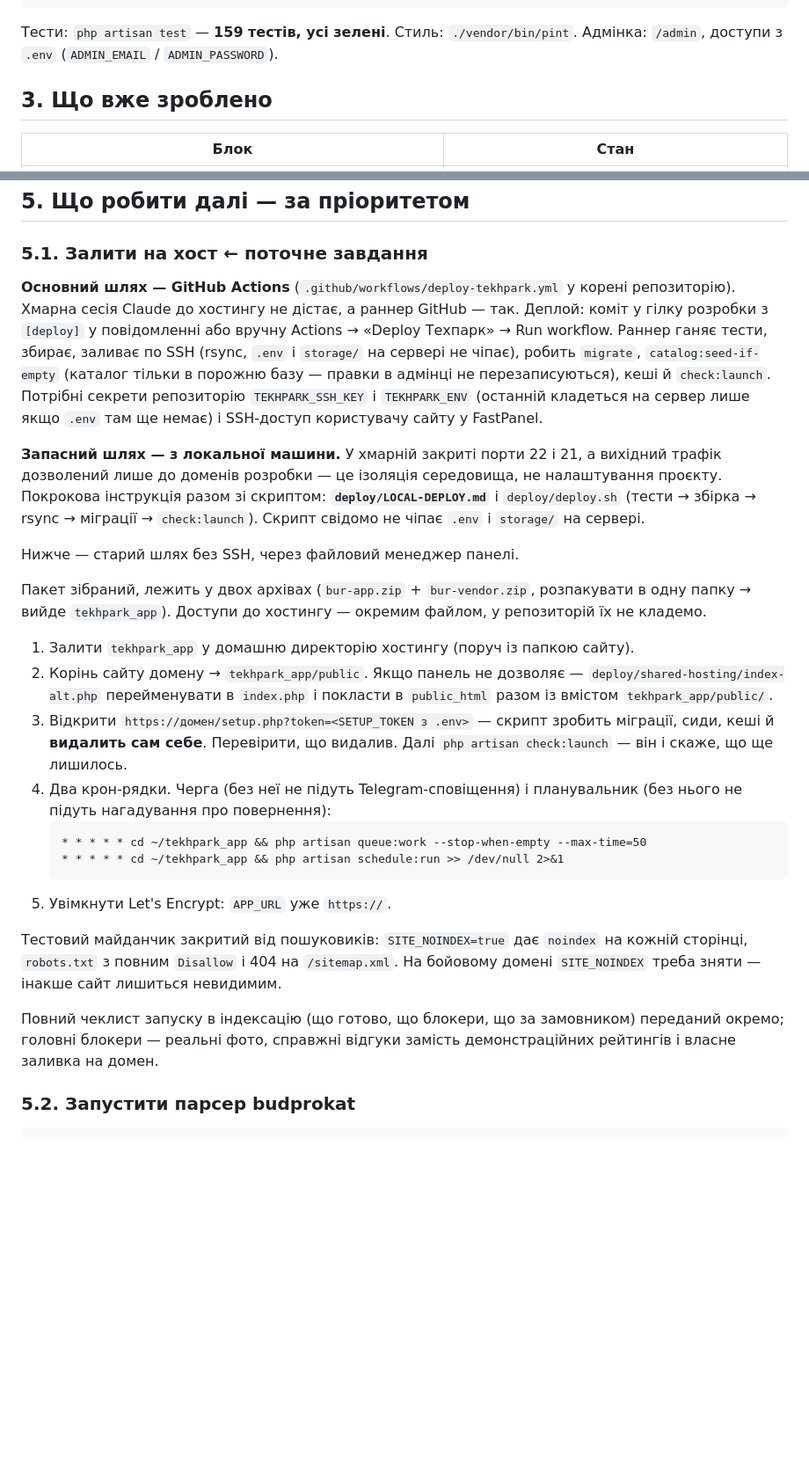
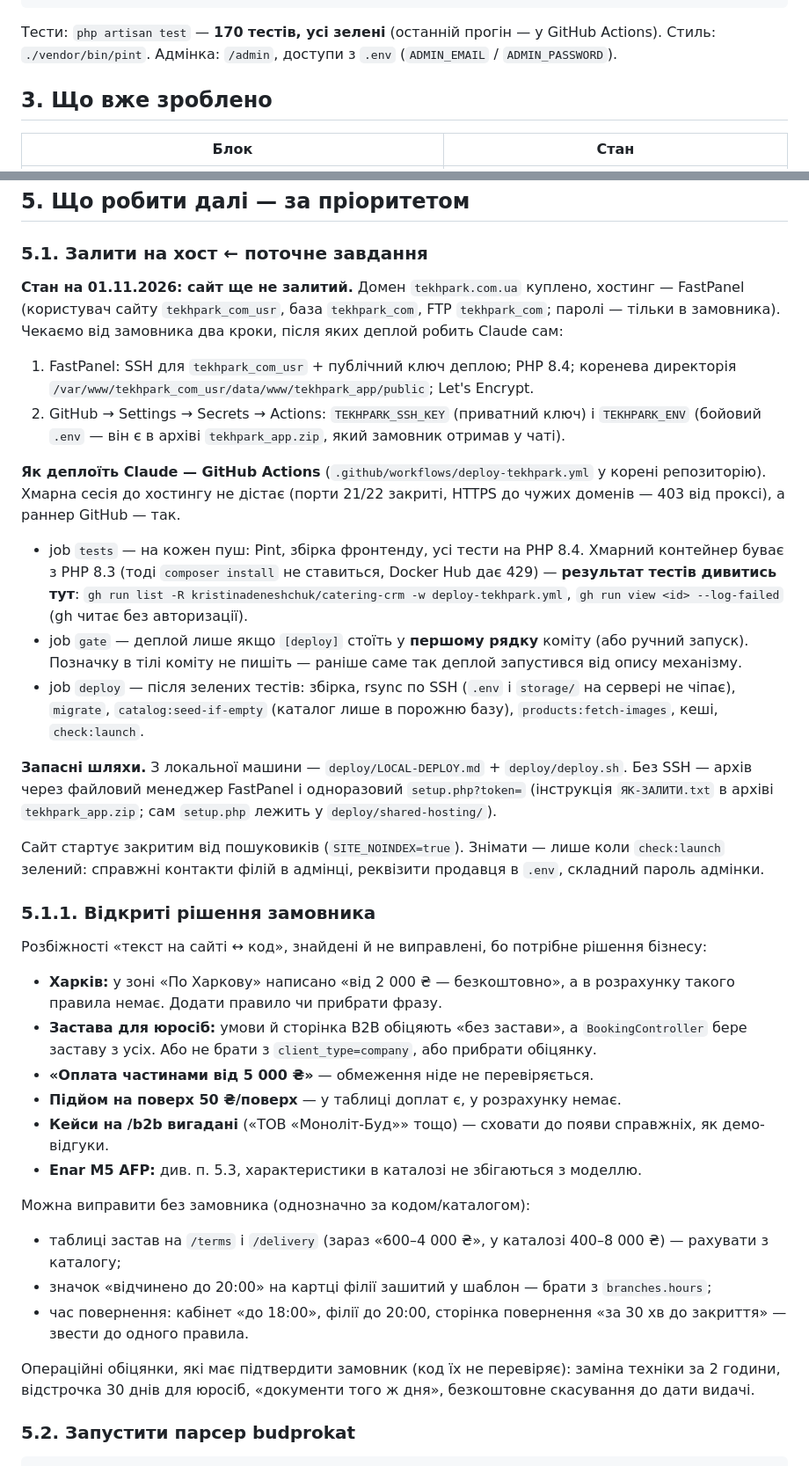
Before and after one commit to kristinadeneshchuk/catering-crm, a Markdown page: bur-rental/HANDOFF.md, 2 parts joined by grey strips. Shown at 88% size. Drawn GitHub-style; blank space fills up the shorter version.

Commit message:
HANDOFF: стан деплою, відкриті рішення й секрети — для наступної сесії
Усе, що обговорювалось лише в чаті, тепер у документі: що потрібно від
замовника для першого деплою, як деплоїть Claude через Actions і де
дивитися тести, розбіжності «сайт ↔ код», що чекають рішення, і що з
секретів досі не створено. Старий хост bur.new.hor-hosting.top прибрано.

Co-Authored-By: Claude Opus 5.5 <noreply@anthropic.com>
Claude-Session: https://claude.ai/code/session_012tULkTYhEogn3ZrdDBN2hd

````diff
--- a/bur-rental/HANDOFF.md
+++ b/bur-rental/HANDOFF.md
@@ -47,7 +47,7 @@ npm run build
 php artisan serve
 ```
 
-Тести: `php artisan test` — **159 тестів, усі зелені**. Стиль: `./vendor/bin/pint`.
+Тести: `php artisan test` — **170 тестів, усі зелені** (останній прогін — у GitHub Actions). Стиль: `./vendor/bin/pint`.
 Адмінка: `/admin`, доступи з `.env` (`ADMIN_EMAIL` / `ADMIN_PASSWORD`).
 
 ## 3. Що вже зроблено
@@ -208,51 +208,70 @@ view-composer у `ViewServiceProvider`.
 
 ### 5.1. Залити на хост ← поточне завдання
 
-**Основний шлях — GitHub Actions** (`.github/workflows/deploy-tekhpark.yml` у
-корені репозиторію). Хмарна сесія Claude до хостингу не дістає, а раннер GitHub —
-так. Деплой: коміт у гілку розробки з `[deploy]` у повідомленні або вручну
-Actions → «Deploy Техпарк» → Run workflow. Раннер ганяє тести, збирає, заливає
-по SSH (rsync, `.env` і `storage/` на сервері не чіпає), робить `migrate`,
-`catalog:seed-if-empty` (каталог тільки в порожню базу — правки в адмінці
-не перезаписуються), кеші й `check:launch`. Потрібні секрети репозиторію
-`TEKHPARK_SSH_KEY` і `TEKHPARK_ENV` (останній кладеться на сервер лише якщо
-`.env` там ще немає) і SSH-доступ користувачу сайту у FastPanel.
+**Стан на 01.11.2026: сайт ще не залитий.** Домен `tekhpark.com.ua` куплено,
+хостинг — FastPanel (користувач сайту `tekhpark_com_usr`, база `tekhpark_com`,
+FTP `tekhpark_com`; паролі — тільки в замовника). Чекаємо від замовника два
+кроки, після яких деплой робить Claude сам:
 
-**Запасний шлях — з локальної машини.** У хмарній закриті порти
-22 і 21, а вихідний трафік дозволений лише до доменів розробки — це ізоляція
-середовища, не налаштування проєкту. Покрокова інструкція разом зі скриптом:
-**`deploy/LOCAL-DEPLOY.md`** і `deploy/deploy.sh` (тести → збірка → rsync →
-міграції → `check:launch`). Скрипт свідомо не чіпає `.env` і `storage/` на
-сервері.
+1. FastPanel: SSH для `tekhpark_com_usr` + публічний ключ деплою; PHP 8.4;
+   коренева директорія `/var/www/tekhpark_com_usr/data/www/tekhpark_app/public`;
+   Let's Encrypt.
+2. GitHub → Settings → Secrets → Actions: `TEKHPARK_SSH_KEY` (приватний ключ)
+   і `TEKHPARK_ENV` (бойовий `.env` — він є в архіві `tekhpark_app.zip`, який
+   замовник отримав у чаті).
 
-Нижче — старий шлях без SSH, через файловий менеджер панелі.
+**Як деплоїть Claude — GitHub Actions** (`.github/workflows/deploy-tekhpark.yml`
+у корені репозиторію). Хмарна сесія до хостингу не дістає (порти 21/22 закриті,
+HTTPS до чужих доменів — 403 від проксі), а раннер GitHub — так.
 
-Пакет зібраний, лежить у двох архівах (`bur-app.zip` + `bur-vendor.zip`,
-розпакувати в одну папку → вийде `tekhpark_app`). Доступи до хостингу — окремим
-файлом, у репозиторій їх не кладемо.
+- job `tests` — на кожен пуш: Pint, збірка фронтенду, усі тести на PHP 8.4.
+  Хмарний контейнер буває з PHP 8.3 (тоді `composer install` не ставиться,
+  Docker Hub дає 429) — **результат тестів дивитись тут**:
+  `gh run list -R kristinadeneshchuk/catering-crm -w deploy-tekhpark.yml`,
+  `gh run view <id> --log-failed` (gh читає без авторизації).
+- job `gate` — деплой лише якщо `[deploy]` стоїть у **першому рядку** коміту
+  (або ручний запуск). Позначку в тілі коміту не пишіть — раніше саме так
+  деплой запустився від опису механізму.
+- job `deploy` — після зелених тестів: збірка, rsync по SSH (`.env` і
+  `storage/` на сервері не чіпає), `migrate`, `catalog:seed-if-empty` (каталог
+  лише в порожню базу), `products:fetch-images`, кеші, `check:launch`.
 
-1. Залити `tekhpark_app` у домашню директорію хостингу (поруч із папкою сайту).
-2. Корінь сайту домену → `tekhpark_app/public`. Якщо панель не дозволяє —
-   `deploy/shared-hosting/index-alt.php` перейменувати в `index.php` і покласти
-   в `public_html` разом із вмістом `tekhpark_app/public/`.
-3. Відкрити `https://домен/setup.php?token=<SETUP_TOKEN з .env>` — скрипт
-   зробить міграції, сиди, кеші й **видалить сам себе**. Перевірити, що видалив.
-   Далі `php artisan check:launch` — він і скаже, що ще лишилось.
-4. Два крон-рядки. Черга (без неї не підуть Telegram-сповіщення) і планувальник
-   (без нього не підуть нагадування про повернення):
-   ```
-   * * * * * cd ~/tekhpark_app && php artisan queue:work --stop-when-empty --max-time=50
-   * * * * * cd ~/tekhpark_app && php artisan schedule:run >> /dev/null 2>&1
-   ```
-5. Увімкнути Let's Encrypt: `APP_URL` уже `https://`.
+**Запасні шляхи.** З локальної машини — `deploy/LOCAL-DEPLOY.md` +
+`deploy/deploy.sh`. Без SSH — архів через файловий менеджер FastPanel і
+одноразовий `setup.php?token=` (інструкція `ЯК-ЗАЛИТИ.txt` в архіві
+`tekhpark_app.zip`; сам `setup.php` лежить у `deploy/shared-hosting/`).
 
-Тестовий майданчик закритий від пошуковиків: `SITE_NOINDEX=true` дає `noindex`
-на кожній сторінці, `robots.txt` з повним `Disallow` і 404 на `/sitemap.xml`.
-На бойовому домені `SITE_NOINDEX` треба зняти — інакше сайт лишиться невидимим.
+Сайт стартує закритим від пошуковиків (`SITE_NOINDEX=true`). Знімати — лише
+коли `check:launch` зелений: справжні контакти філій в адмінці, реквізити
+продавця в `.env`, складний пароль адмінки.
 
-Повний чеклист запуску в індексацію (що готово, що блокери, що за замовником)
-переданий окремо; головні блокери — реальні фото, справжні відгуки замість
-демонстраційних рейтингів і власне заливка на домен.
+### 5.1.1. Відкриті рішення замовника
+
+Розбіжності «текст на сайті ↔ код», знайдені й не виправлені, бо потрібне
+рішення бізнесу:
+
+- **Харків:** у зоні «По Харкову» написано «від 2 000 ₴ — безкоштовно», а
+  в розрахунку такого правила немає. Додати правило чи прибрати фразу.
+- **Застава для юросіб:** умови й сторінка B2B обіцяють «без застави», а
+  `BookingController` бере заставу з усіх. Або не брати з `client_type=company`,
+  або прибрати обіцянку.
+- **«Оплата частинами від 5 000 ₴»** — обмеження ніде не перевіряється.
+- **Підйом на поверх 50 ₴/поверх** — у таблиці доплат є, у розрахунку немає.
+- **Кейси на /b2b вигадані** («ТОВ «Моноліт-Буд»» тощо) — сховати до появи
+  справжніх, як демо-відгуки.
+- **Enar M5 AFP:** див. п. 5.3, характеристики в каталозі не збігаються з моделлю.
+
+Можна виправити без замовника (однозначно за кодом/каталогом):
+- таблиці застав на `/terms` і `/delivery` (зараз «600–4 000 ₴», у каталозі
+  400–8 000 ₴) — рахувати з каталогу;
+- значок «відчинено до 20:00» на картці філії зашитий у шаблон — брати з
+  `branches.hours`;
+- час повернення: кабінет «до 18:00», філії до 20:00, сторінка повернення
+  «за 30 хв до закриття» — звести до одного правила.
+
+Операційні обіцянки, які має підтвердити замовник (код їх не перевіряє):
+заміна техніки за 2 години, відстрочка 30 днів для юросіб, «документи того ж
+дня», безкоштовне скасування до дати видачі.
 
 ### 5.2. Запустити парсер budprokat
 
````
Also changed, not shown: other parts of bur-rental/HANDOFF.md (+12 -9 lines).
